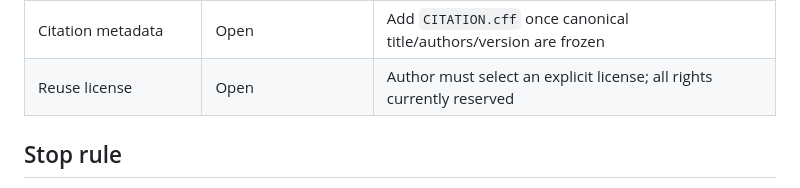
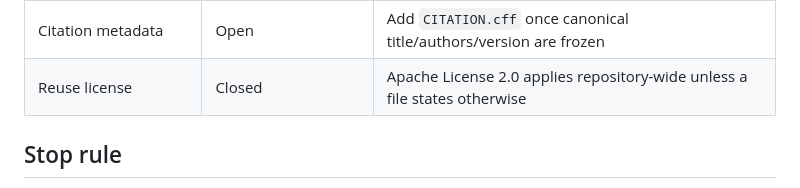
Before and after one commit to jesusvilela/-lang.s1, a Markdown page: STATUS.md, the part around the change. Rendered like a GitHub page.

Commit message:
Close reuse-license publication gate

```diff
--- a/STATUS.md
+++ b/STATUS.md
@@ -53,7 +53,7 @@ These tags are not an automatic promotion ladder.
 | Empirical reproducibility | Open | Raw data, scripts, seeds, uncertainty and environment |
 | Independent witness | Open | Clean-room parser, external proof build, or independent reproduction |
 | Citation metadata | Open | Add `CITATION.cff` once canonical title/authors/version are frozen |
-| Reuse license | Open | Author must select an explicit license; all rights currently reserved |
+| Reuse license | Closed | Apache License 2.0 applies repository-wide unless a file states otherwise |
 
 ## Stop rule
 
```
